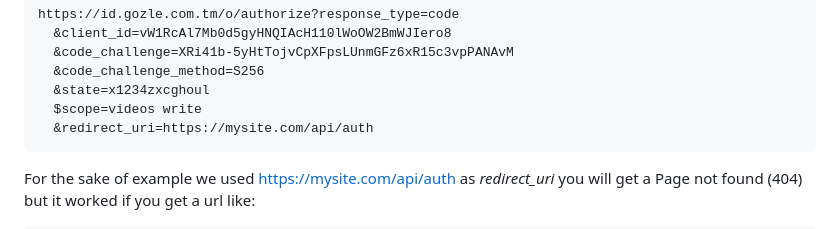
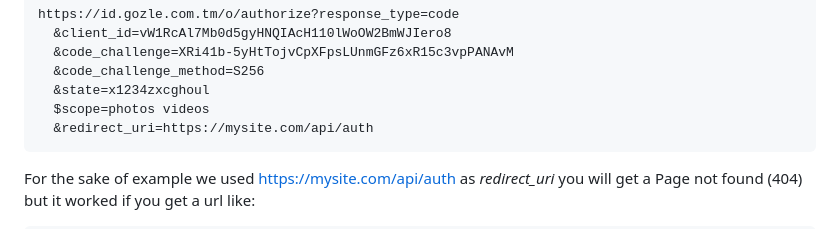
Before and after one commit to gozle/gozle-id-backend, a Markdown page: README.md, the part around the change. Rendered like a GitHub page.

````diff
--- a/README.md
+++ b/README.md
@@ -70,7 +70,7 @@ For example, if the authorization server URL is https://id.gozle.com.tm/o/author
     &code_challenge=XRi41b-5yHtTojvCpXFpsLUnmGFz6xR15c3vpPANAvM
     &code_challenge_method=S256
     &state=x1234zxcghoul
-    $scope=videos write
+    $scope=photos videos
     &redirect_uri=https://mysite.com/api/auth
   ```
 For the sake of example we used https://mysite.com/api/auth as _redirect_uri_ you will get a Page not found (404) but it worked if you get a url like:
````
